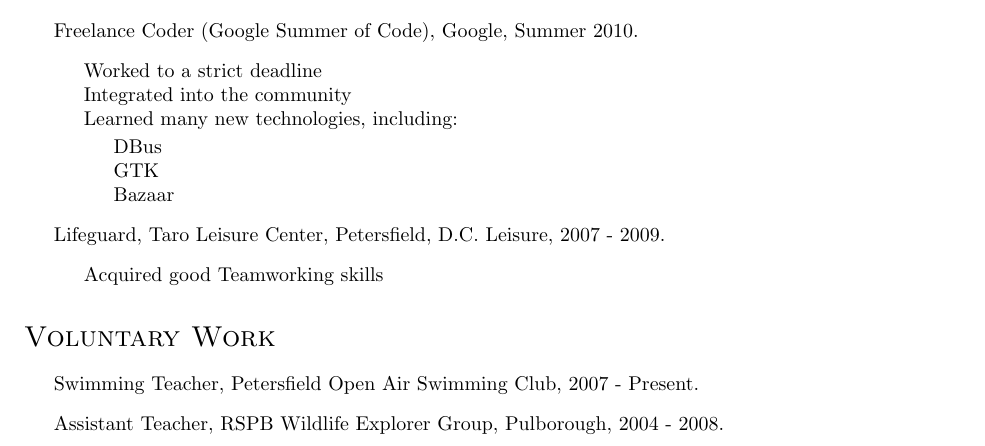
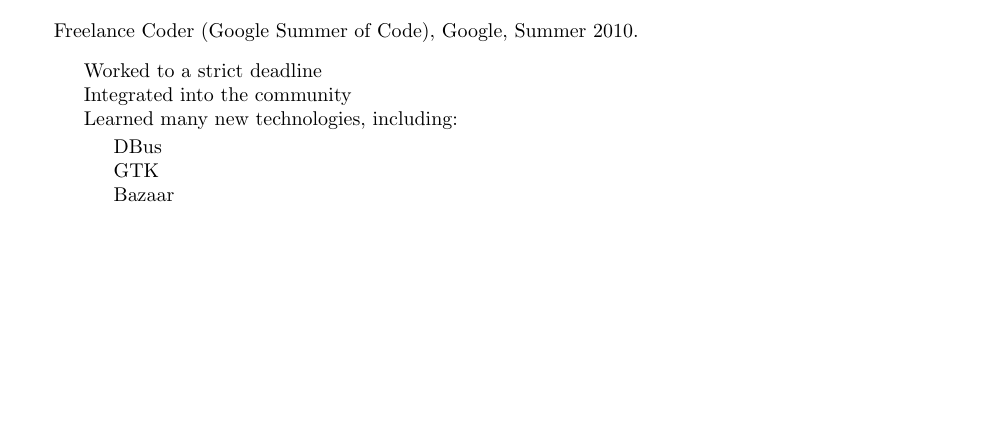
Before and after one commit to andimiller/blog, a LaTeX CV (cv.tex): part of page 2 of 3 before the commit and part of page 2 of 2 after it, cut so that both start at the same text, the shorter picture padded with empty space. Compiled offline with pdfLaTeX.

Commit message:
remove non-IT related

```diff
--- a/cv.tex
+++ b/cv.tex
@@ -217,18 +217,18 @@
 		\item Bazaar
 		\end{packed}
 	\end{packed}
-\item Lifeguard, Taro Leisure Center, Petersfield, D.C. Leisure, 2007 - 2009.
-	\begin{packed}
-	\item Acquired good Teamworking skills
-	\end{packed}
+%\item Lifeguard, Taro Leisure Center, Petersfield, D.C. Leisure, 2007 - 2009.
+%	\begin{packed}
+%	\item Acquired good Teamworking skills
+%	\end{packed}
 \end{itemize}
-
-\section*{Voluntary Work}
-
-\begin{itemize}
-\item Swimming Teacher, Petersfield Open Air Swimming Club, 2007 - Present.
-\item Assistant Teacher, RSPB Wildlife Explorer Group, Pulborough, 2004 - 2008.
-\end{itemize}
+%
+%\section*{Voluntary Work}
+%
+%\begin{itemize}
+%\item Swimming Teacher, Petersfield Open Air Swimming Club, 2007 - Present.
+%\item Assistant Teacher, RSPB Wildlife Explorer Group, Pulborough, 2004 - 2008.
+%\end{itemize}
 
 \section*{References}
 Available on request.
```
Also changed, not shown: cv.pdf.
